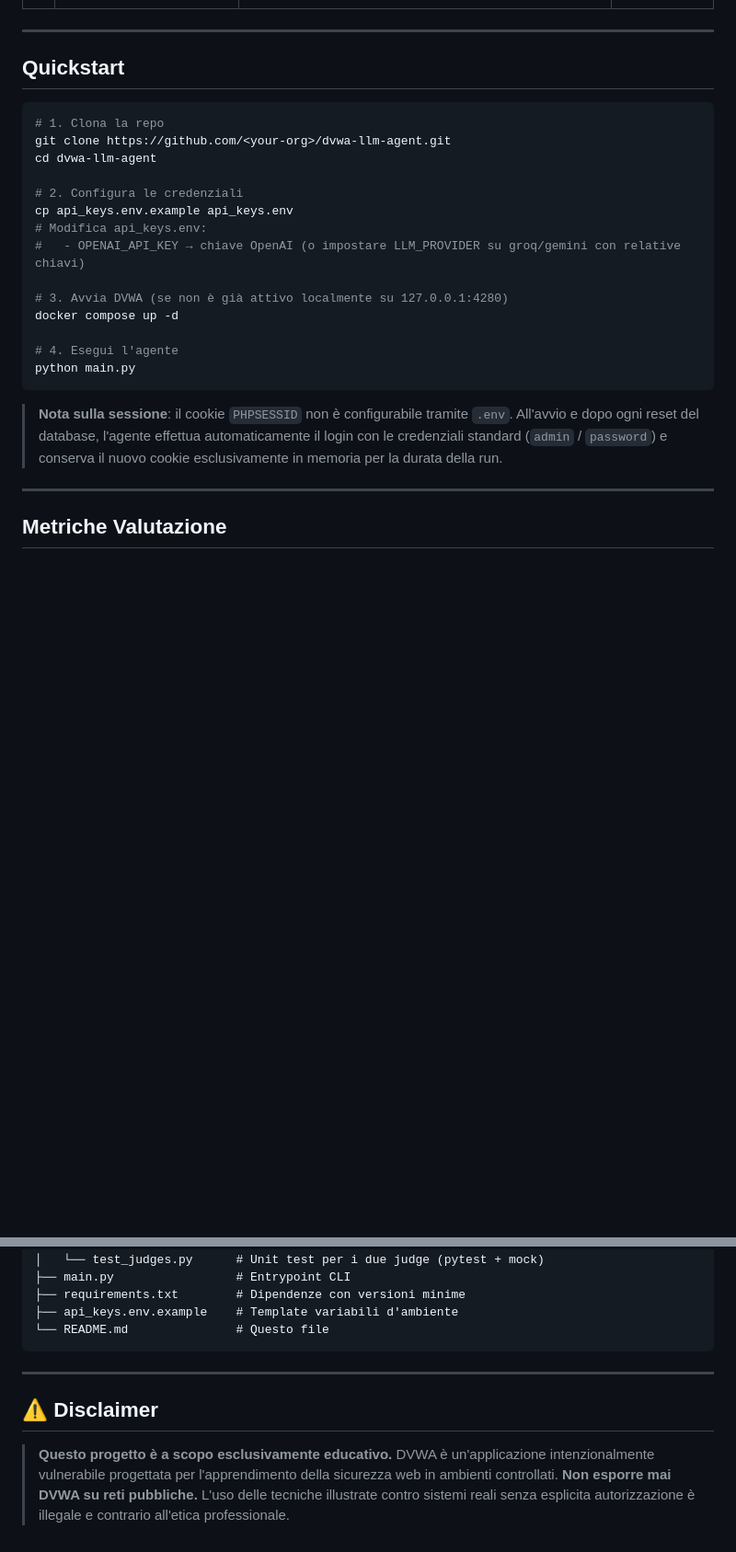
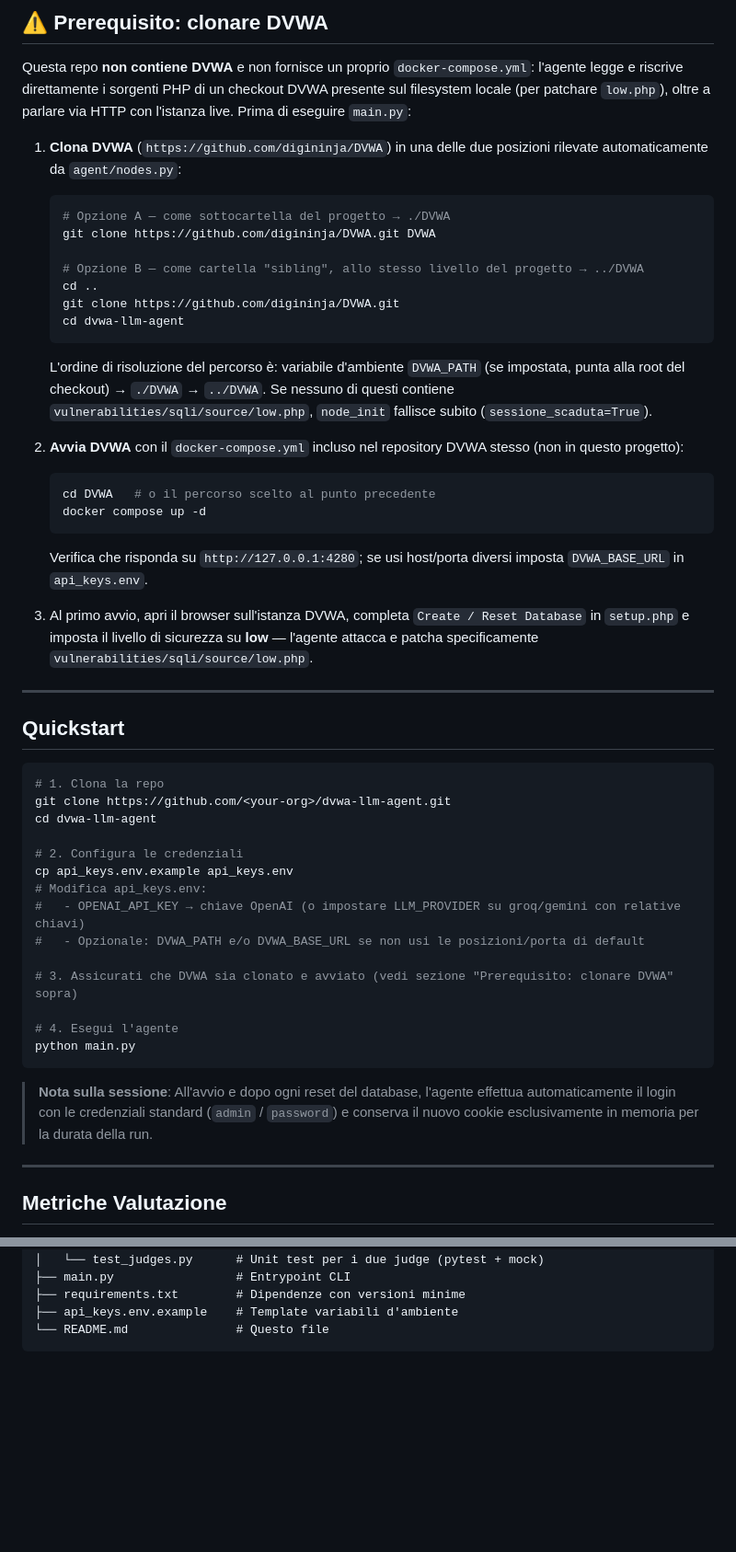
Before and after one commit to federissoo/dvwa-llm-agent, a Markdown page: README.md, 2 parts joined by grey strips. Shown at 92% size. Drawn GitHub-style; blank space fills up the shorter version.

````diff
--- a/README.md
+++ b/README.md
@@ -50,3 +82,31 @@ graph TD
+## ⚠️ Prerequisito: clonare DVWA
+
+Questa repo **non contiene DVWA** e non fornisce un proprio `docker-compose.yml`: l'agente legge e riscrive direttamente i sorgenti PHP di un checkout DVWA presente sul filesystem locale (per patchare `low.php`), oltre a parlare via HTTP con l'istanza live. Prima di eseguire `main.py`:
+
+1. **Clona DVWA** (`https://github.com/digininja/DVWA`) in una delle due posizioni rilevate automaticamente da `agent/nodes.py`:
+
+   ```bash
+   # Opzione A — come sottocartella del progetto → ./DVWA
+   git clone https://github.com/digininja/DVWA.git DVWA
+
+   # Opzione B — come cartella "sibling", allo stesso livello del progetto → ../DVWA
+   cd ..
+   git clone https://github.com/digininja/DVWA.git
+   cd dvwa-llm-agent
+   ```
+
+   L'ordine di risoluzione del percorso è: variabile d'ambiente `DVWA_PATH` (se impostata, punta alla root del checkout) → `./DVWA` → `../DVWA`. Se nessuno di questi contiene `vulnerabilities/sqli/source/low.php`, `node_init` fallisce subito (`sessione_scaduta=True`).
+
+2. **Avvia DVWA** con il `docker-compose.yml` incluso nel repository DVWA stesso (non in questo progetto):
+
+   ```bash
+   cd DVWA   # o il percorso scelto al punto precedente
+   docker compose up -d
+   ```
+
+   Verifica che risponda su `http://127.0.0.1:4280`; se usi host/porta diversi imposta `DVWA_BASE_URL` in `api_keys.env`.
+
+3. Al primo avvio, apri il browser sull'istanza DVWA, completa `Create / Reset Database` in `setup.php` e imposta il livello di sicurezza su **low** — l'agente attacca e patcha specificamente `vulnerabilities/sqli/source/low.php`.
 
 ---
 
@@ -61,15 +121,15 @@ cd dvwa-llm-agent
 cp api_keys.env.example api_keys.env
 # Modifica api_keys.env:
 #   - OPENAI_API_KEY → chiave OpenAI (o impostare LLM_PROVIDER su groq/gemini con relative chiavi)
+#   - Opzionale: DVWA_PATH e/o DVWA_BASE_URL se non usi le posizioni/porta di default
 
-# 3. Avvia DVWA (se non è già attivo localmente su 127.0.0.1:4280)
-docker compose up -d
+# 3. Assicurati che DVWA sia clonato e avviato (vedi sezione "Prerequisito: clonare DVWA" sopra)
 
 # 4. Esegui l'agente
 python main.py
 ```
 
-> **Nota sulla sessione**: il cookie `PHPSESSID` non è configurabile tramite `.env`. All'avvio e dopo ogni reset del database, l'agente effettua automaticamente il login con le credenziali standard (`admin` / `password`) e conserva il nuovo cookie esclusivamente in memoria per la durata della run.
+> **Nota sulla sessione**: All'avvio e dopo ogni reset del database, l'agente effettua automaticamente il login con le credenziali standard (`admin` / `password`) e conserva il nuovo cookie esclusivamente in memoria per la durata della run.
 
 ---
 
@@ -139,14 +199,3 @@ dvwa-llm-agent/
 ├── api_keys.env.example    # Template variabili d'ambiente
 └── README.md               # Questo file
 ```
-
----
-
-## ⚠️ Disclaimer
-
-> **Questo progetto è a scopo esclusivamente educativo.**
-> DVWA è un'applicazione intenzionalmente vulnerabile progettata per l'apprendimento
-> della sicurezza web in ambienti controllati.
-> **Non esporre mai DVWA su reti pubbliche.**
-> L'uso delle tecniche illustrate contro sistemi reali senza esplicita autorizzazione
-> è illegale e contrario all'etica professionale.
````
Also changed, not shown: other parts of README.md (+43 -11 lines).
